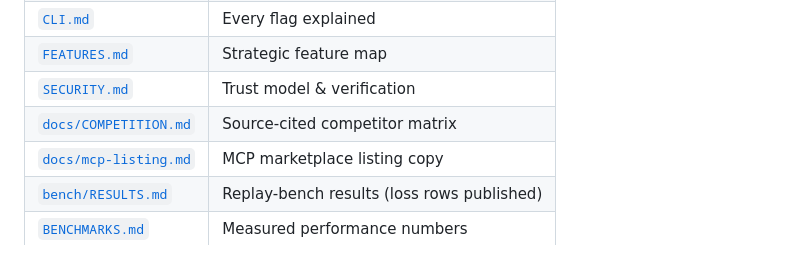
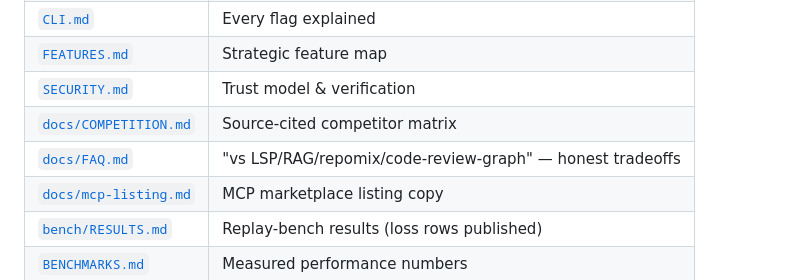
Before and after one commit to sloemo01/codeloom, a Markdown page: README.md, the part around the change. Rendered like a GitHub page.

Commit message:
docs: FAQ — vs LSP/RAG/repomix/code-review-graph defense with measured numbers

```diff
--- a/README.md
+++ b/README.md
@@ -192,6 +192,7 @@ shape + proof-per-grammar + memory depth — not their moats.
 | [`FEATURES.md`](FEATURES.md) | Strategic feature map |
 | [`SECURITY.md`](SECURITY.md) | Trust model & verification |
 | [`docs/COMPETITION.md`](docs/COMPETITION.md) | Source-cited competitor matrix |
+| [`docs/FAQ.md`](docs/FAQ.md) | "vs LSP/RAG/repomix/code-review-graph" — honest tradeoffs |
 | [`docs/mcp-listing.md`](docs/mcp-listing.md) | MCP marketplace listing copy |
 | [`bench/RESULTS.md`](bench/RESULTS.md) | Replay-bench results (loss rows published) |
 | [`BENCHMARKS.md`](BENCHMARKS.md) | Measured performance numbers |
```
Also changed, not shown: docs/FAQ.md (added, +117 -0 lines).
